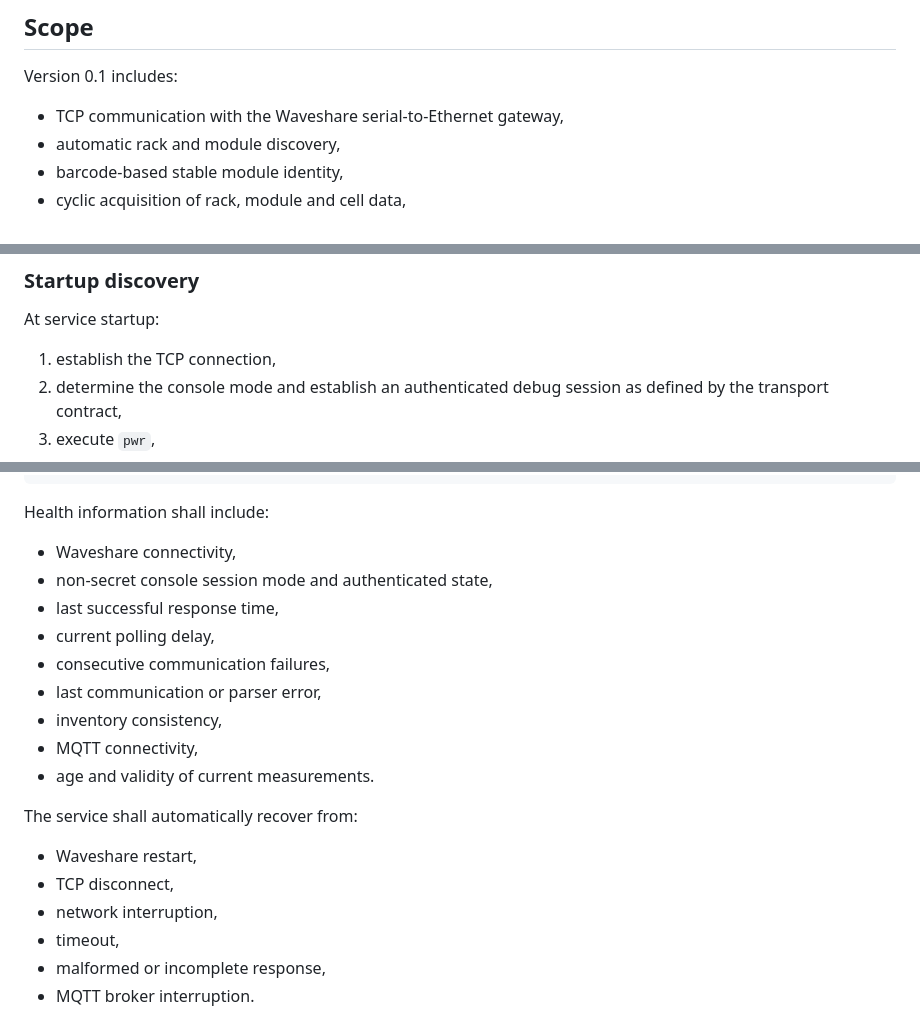
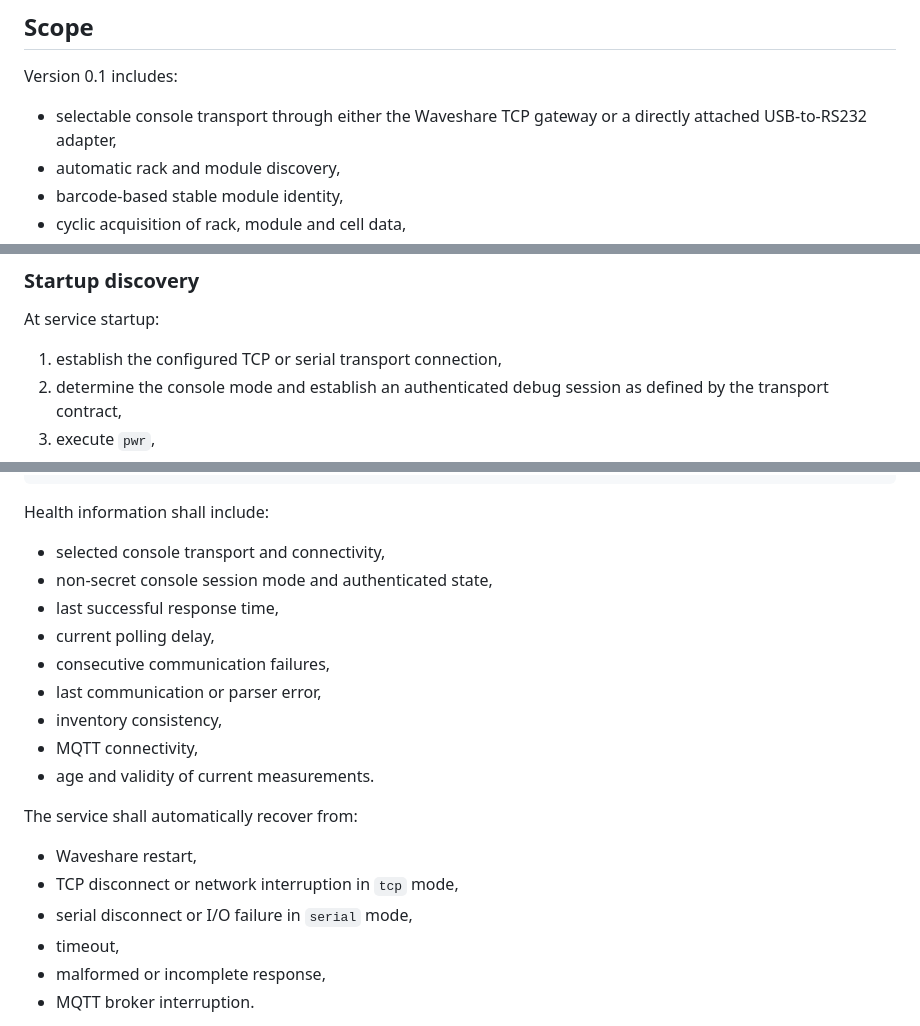
Before and after one commit to Hrabovszki1023/pylontech-console, a Markdown page: docs/contracts/version-0.1.md, 3 parts joined by grey strips. Drawn GitHub-style.

```diff
--- a/docs/contracts/version-0.1.md
+++ b/docs/contracts/version-0.1.md
@@ -42,7 +42,8 @@ for stable version tags.
 
 Version 0.1 includes:
 
-- TCP communication with the Waveshare serial-to-Ethernet gateway,
+- selectable console transport through either the Waveshare TCP gateway or a
+  directly attached USB-to-RS232 adapter,
 - automatic rack and module discovery,
 - barcode-based stable module identity,
 - cyclic acquisition of rack, module and cell data,
@@ -198,7 +199,7 @@ Discovery and cyclic process-data polling shall be separate concerns.
 
 At service startup:
 
-1. establish the TCP connection,
+1. establish the configured TCP or serial transport connection,
 2. determine the console mode and establish an authenticated debug session as
    defined by the transport contract,
 3. execute `pwr`,
@@ -606,7 +645,7 @@ offline
 
 Health information shall include:
 
-- Waveshare connectivity,
+- selected console transport and connectivity,
 - non-secret console session mode and authenticated state,
 - last successful response time,
 - current polling delay,
@@ -619,8 +658,8 @@ Health information shall include:
 The service shall automatically recover from:
 
 - Waveshare restart,
-- TCP disconnect,
-- network interruption,
+- TCP disconnect or network interruption in `tcp` mode,
+- serial disconnect or I/O failure in `serial` mode,
 - timeout,
 - malformed or incomplete response,
 - MQTT broker interruption.
```
Also changed, not shown: other parts of docs/contracts/version-0.1.md (+81 -18 lines).
